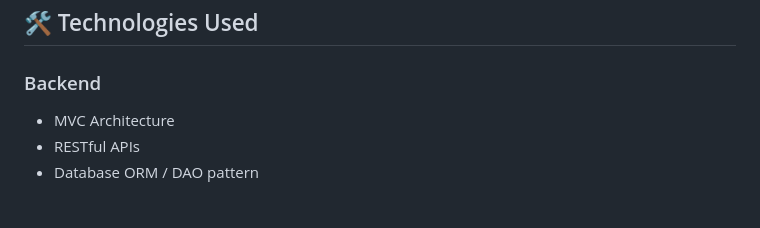
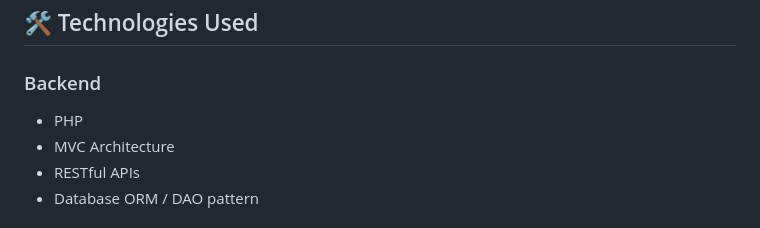
Before and after one commit to DuyHoan23/VanPhongPham, a Markdown page: README.md, the part around the change. GitHub-like rendering.

Commit message:
Add PHP to technologies used in README

```diff
--- a/README.md
+++ b/README.md
@@ -106,6 +106,7 @@ Database
 ## 🛠️ Technologies Used
 
 ### Backend
+- PHP
 - MVC Architecture
 - RESTful APIs
 - Database ORM / DAO pattern
```
